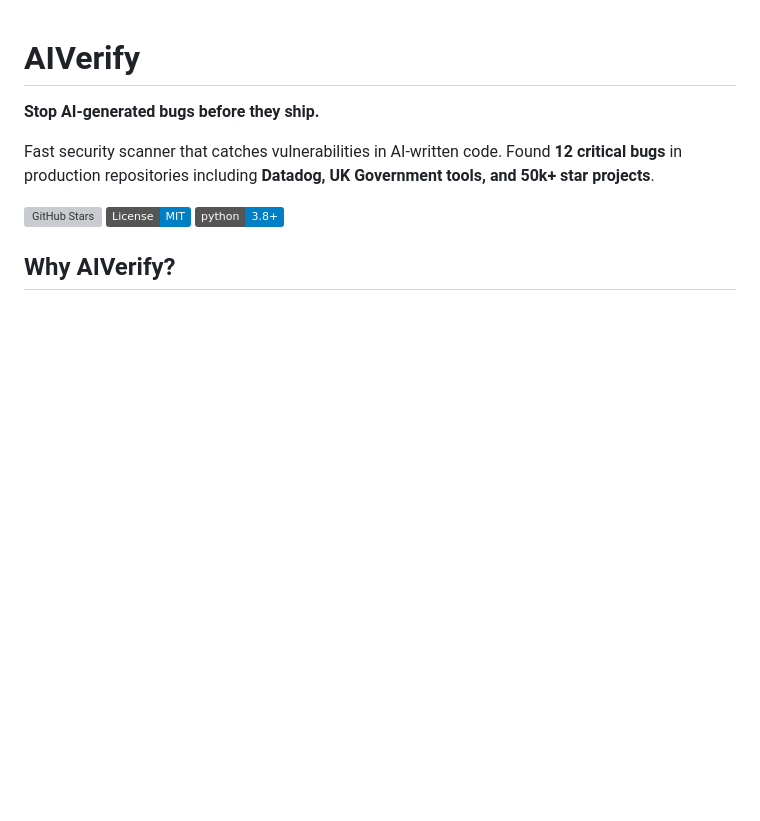
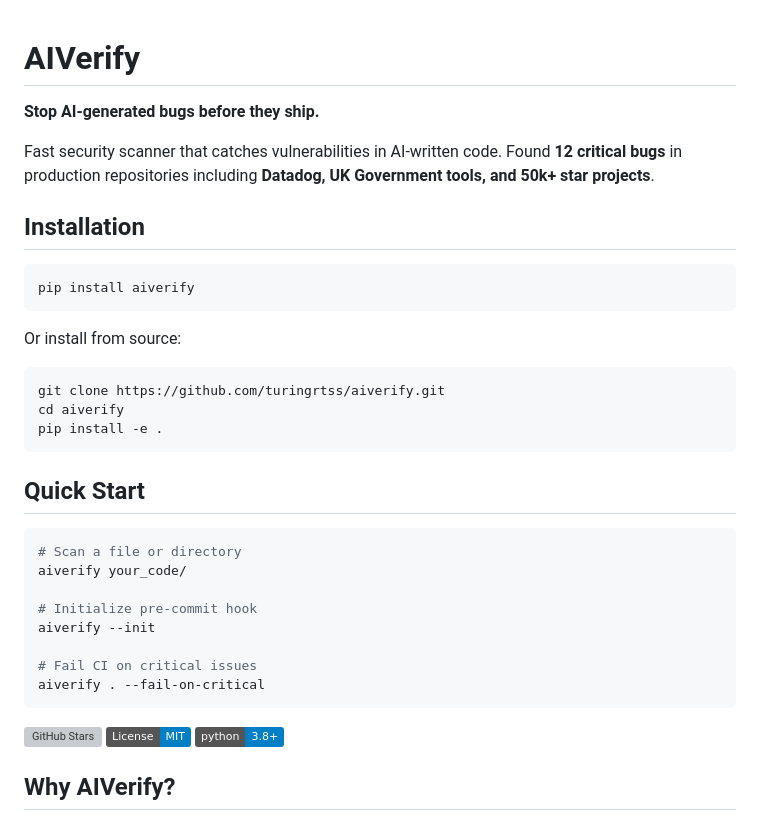
Before and after one commit to turingrtss/aiverify, a Markdown page: README.md, the part around the change. Drawn GitHub-style; badges without logos; blank space fills up the shorter version; grey boxes are pictures that could not be loaded.

Commit message:
Add pip install instructions to README

````diff
--- a/README.md
+++ b/README.md
@@ -3,6 +3,32 @@
 **Stop AI-generated bugs before they ship.**
 
 Fast security scanner that catches vulnerabilities in AI-written code. Found **12 critical bugs** in production repositories including **Datadog, UK Government tools, and 50k+ star projects**.
+## Installation
+
+```bash
+pip install aiverify
+```
+
+Or install from source:
+```bash
+git clone https://github.com/turingrtss/aiverify.git
+cd aiverify
+pip install -e .
+```
+
+## Quick Start
+
+```bash
+# Scan a file or directory
+aiverify your_code/
+
+# Initialize pre-commit hook
+aiverify --init
+
+# Fail CI on critical issues
+aiverify . --fail-on-critical
+```
+
 
 [![GitHub Stars](https://img.shields.io/github/stars/turingrtss/aiverify?style=social)](https://github.com/turingrtss/aiverify)
 [![License: MIT](https://img.shields.io/badge/License-MIT-blue.svg)](LICENSE)
````
